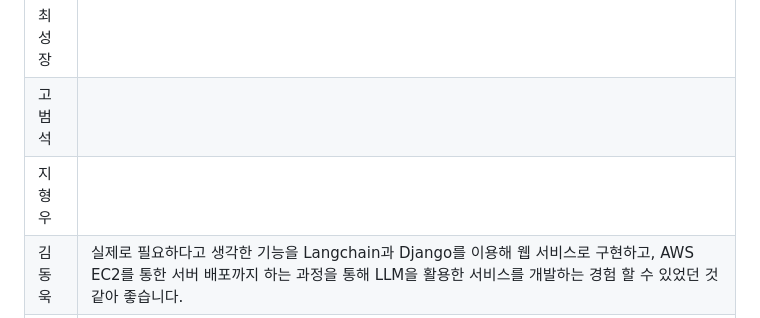
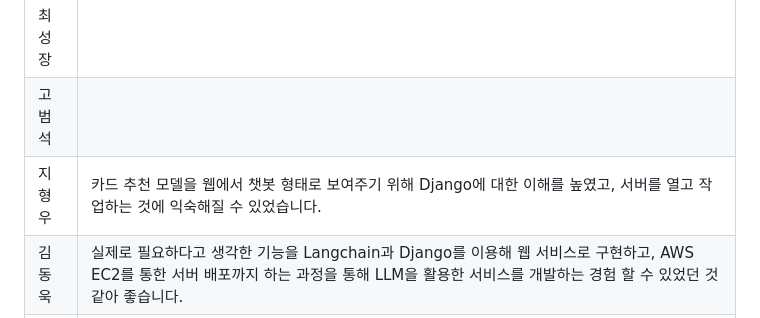
Before and after one commit to SKNETWORKS-FAMILY-AICAMP/SKN13-4th-6Team, a Markdown page: README.md, the part around the change. GitHub-like rendering.

```diff
--- a/README.md
+++ b/README.md
@@ -228,6 +228,6 @@ http://127.0.0.1:8000/accounts/login/
 |-------|----|
 |최성장   |  |
 |고범석   |  |
-|지형우   |  |
+|지형우   | 카드 추천 모델을 웹에서 챗봇 형태로 보여주기 위해 Django에 대한 이해를 높였고, 서버를 열고 작업하는 것에 익숙해질 수 있었습니다. |
 |김동욱   | 실제로 필요하다고 생각한 기능을 Langchain과 Django를 이용해 웹 서비스로 구현하고, AWS EC2를 통한 서버 배포까지 하는 과정을 통해 LLM을 활용한 서비스를 개발하는 경험 할 수 있었던 것 같아 좋습니다. |
 |안수민   |  |
```
